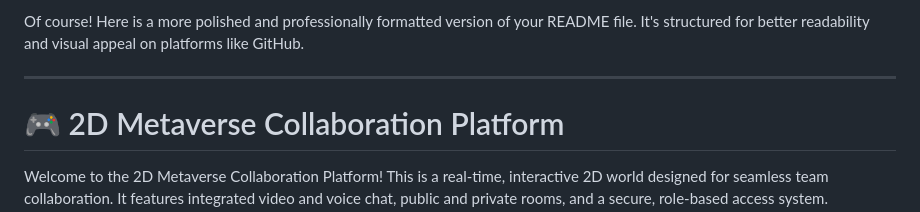
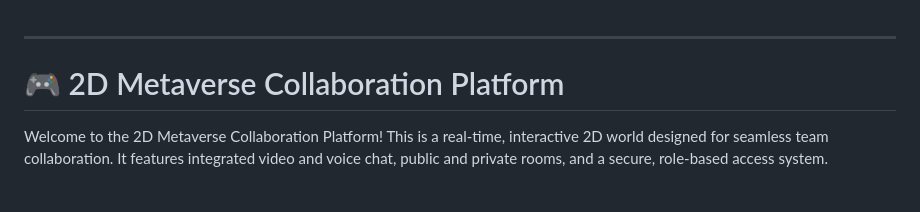
Before and after one commit to prashantdubeypng/metaverse, a Markdown page: README.md, the part around the change printed below. Drawn GitHub-style; blank space fills up the shorter version.

```diff
--- a/README.md
+++ b/README.md
@@ -1,5 +1,3 @@
-Of course\! Here is a more polished and professionally formatted version of your README file. It's structured for better readability and visual appeal on platforms like GitHub.
-
 -----
 
 # 🎮 2D Metaverse Collaboration Platform
```
Also changed, not shown: other parts of README.md (+0 -2 lines).
